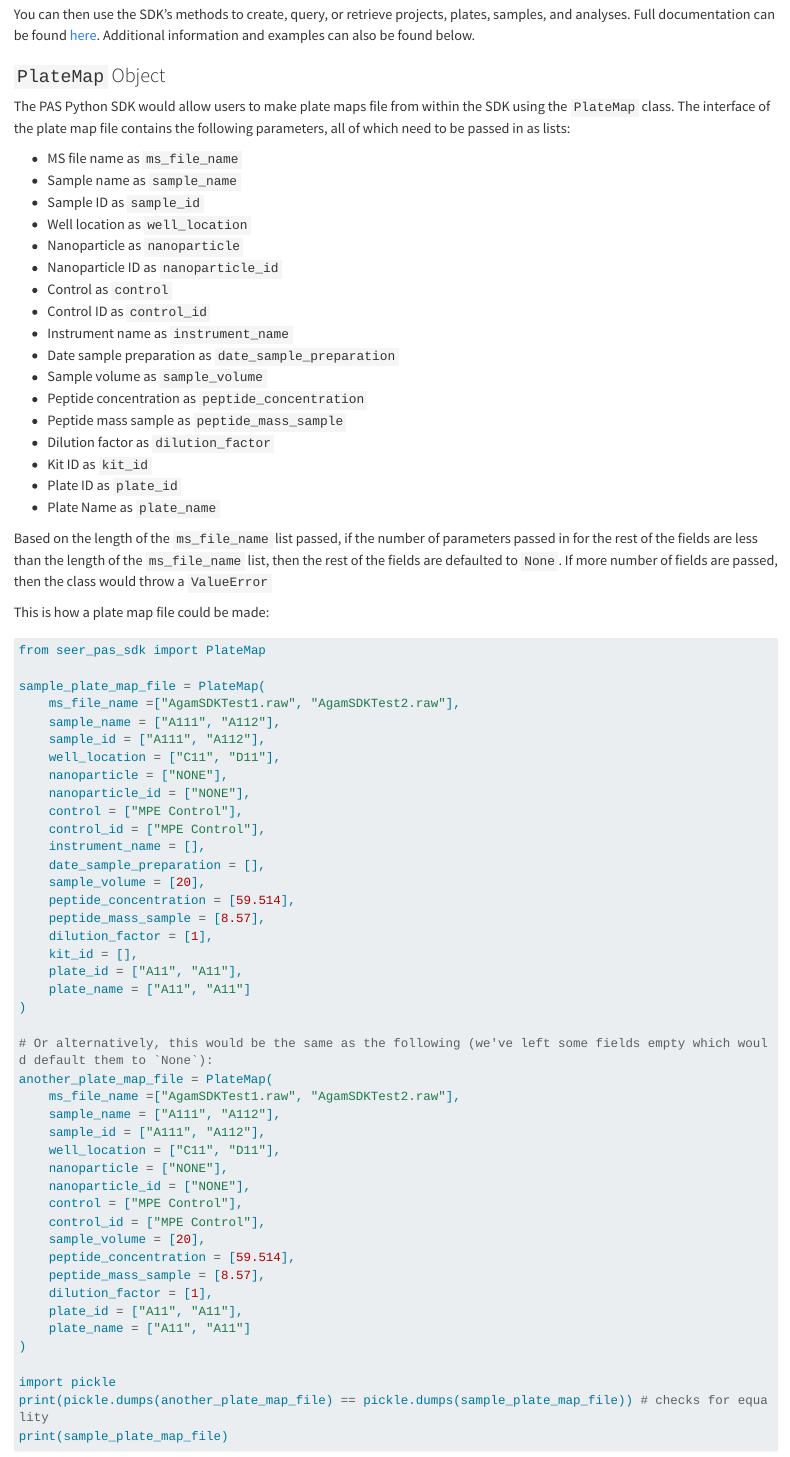
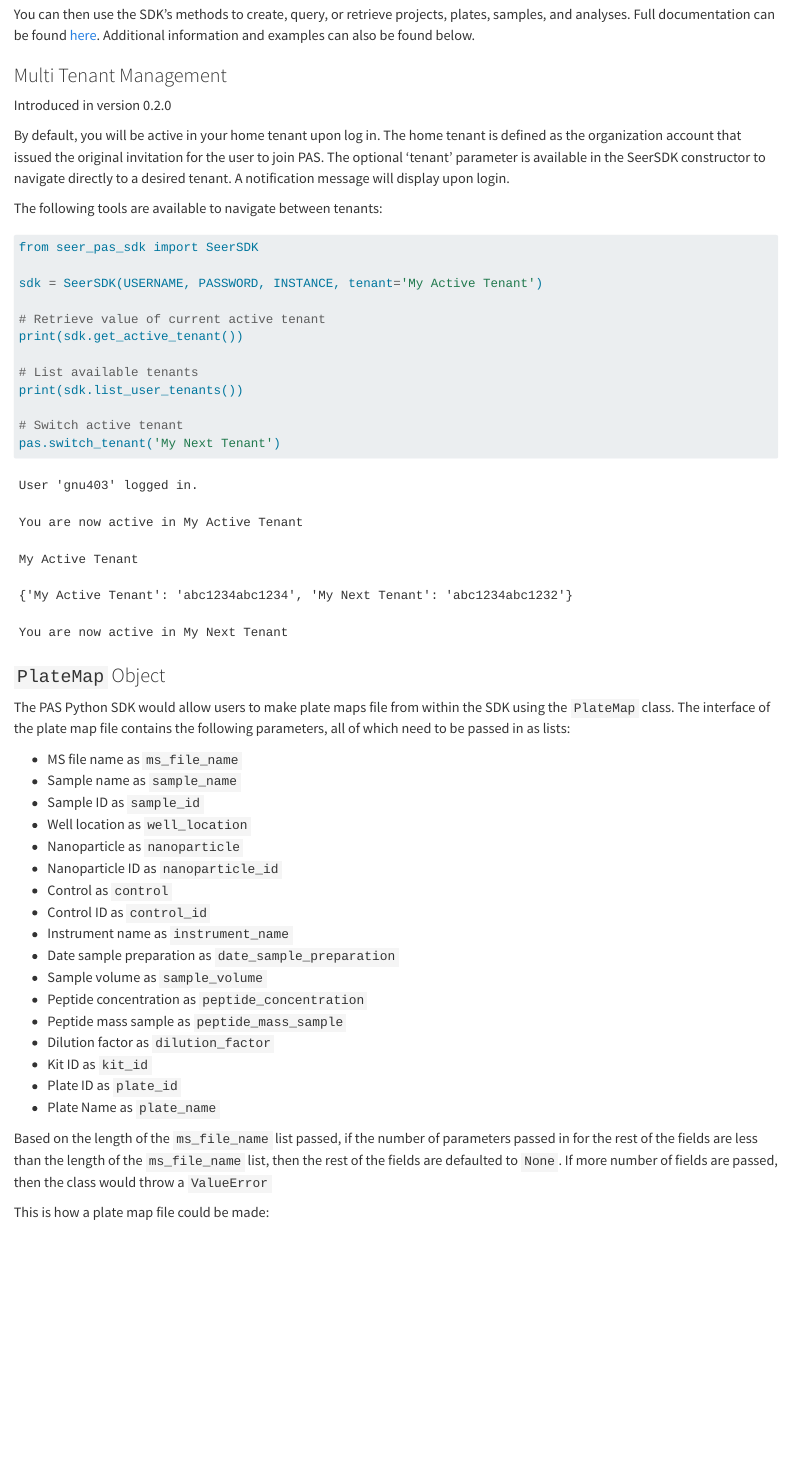
Before and after one commit to seerbio/seer-pas-sdk, a Quarto document (docs/index.qmd): the page in a window 1100 px wide, from 990 px down. Rendered offline with R 4.5, knitr and Pandoc in place of Quarto, with nearby package versions; some code elsewhere in the file could not run offline; long lines of code are wrapped.

Commit message:
add multi tenant account switching docs

````diff
--- a/docs/index.qmd
+++ b/docs/index.qmd
@@ -52,6 +52,46 @@ print(f"User '{USERNAME}' logged in.")
 You can then use the SDK's methods to create, query, or retrieve projects, plates, samples, and analyses.
 Full documentation can be found [here](https://seerbio.github.io/seer-pas-sdk/reference/SeerSDK.html).
 Additional information and examples can also be found below.
+
+### Multi Tenant Management
+Introduced in version 0.2.0
+
+By default, you will be active in your home tenant upon log in. The home tenant is defined as the organization account that issued the original invitation for the user to join PAS.
+The optional 'tenant' parameter is available in the SeerSDK constructor to navigate directly to a desired tenant.
+A notification message will display upon login.
+
+
+The following tools are available to navigate between tenants:
+```{python}
+#| eval: false
+from seer_pas_sdk import SeerSDK
+
+sdk = SeerSDK(USERNAME, PASSWORD, INSTANCE, tenant='My Active Tenant')
+
+# Retrieve value of current active tenant
+print(sdk.get_active_tenant())
+
+# List available tenants
+print(sdk.list_user_tenants())
+
+# Switch active tenant
+pas.switch_tenant('My Next Tenant')
+
+```
+
+```{python}
+#| echo: false
+#| output: true
+print(f"User '{USERNAME}' logged in.")
+print("You are now active in My Active Tenant")
+print("My Active Tenant")
+print(
+    {'My Active Tenant' : 'abc1234abc1234',
+    'My Next Tenant' : 'abc1234abc1232'
+    }
+)
+print("You are now active in My Next Tenant")
+```
 
 ### `PlateMap` Object
 
````
